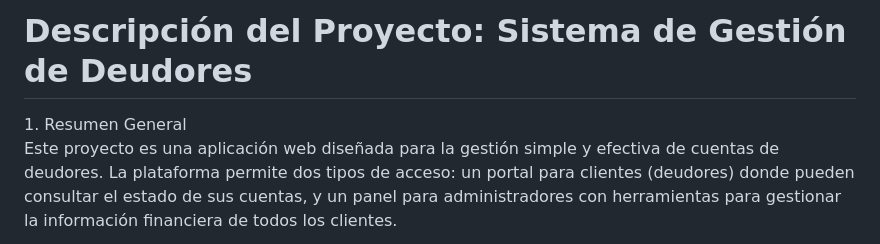
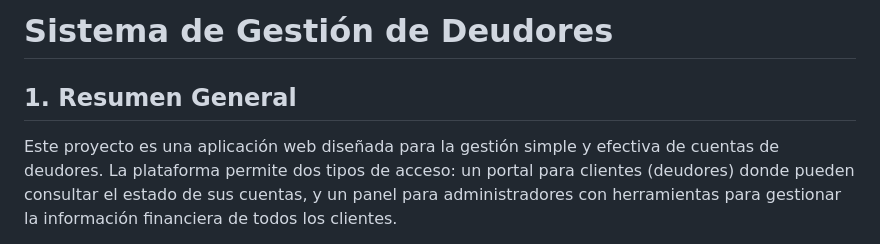
Before and after one commit to Handhels-Programmer/Deudores, a Markdown page: README.md, the part around the change. Drawn GitHub-style.

```diff
--- a/README.md
+++ b/README.md
@@ -1,5 +1,5 @@
-<h1> Descripción del Proyecto: Sistema de Gestión de Deudores </h1>
-1. Resumen General
+<h1> Sistema de Gestión de Deudores </h1>
+<h2> 1. Resumen General </h2>
 
 Este proyecto es una aplicación web diseñada para la gestión simple y efectiva de cuentas de deudores. La plataforma permite dos tipos de acceso: un portal para clientes (deudores) donde pueden consultar el estado de sus cuentas, y un panel para administradores con herramientas para gestionar la información financiera de todos los clientes.
 
```
